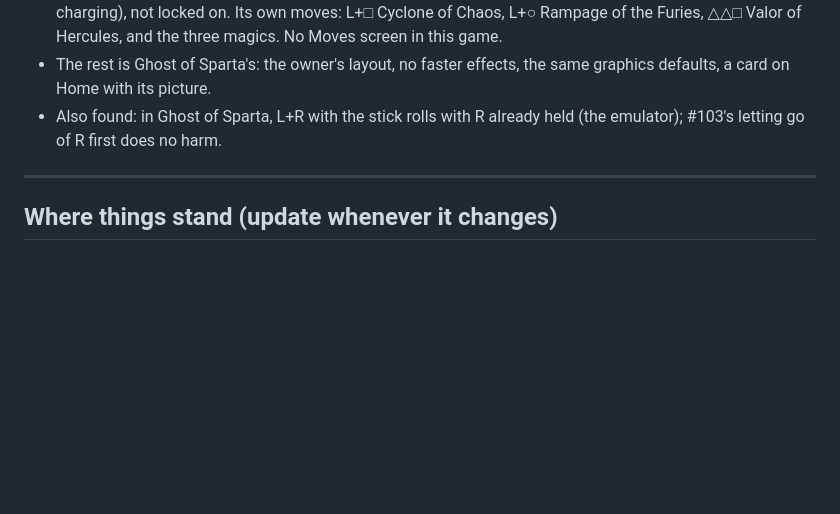
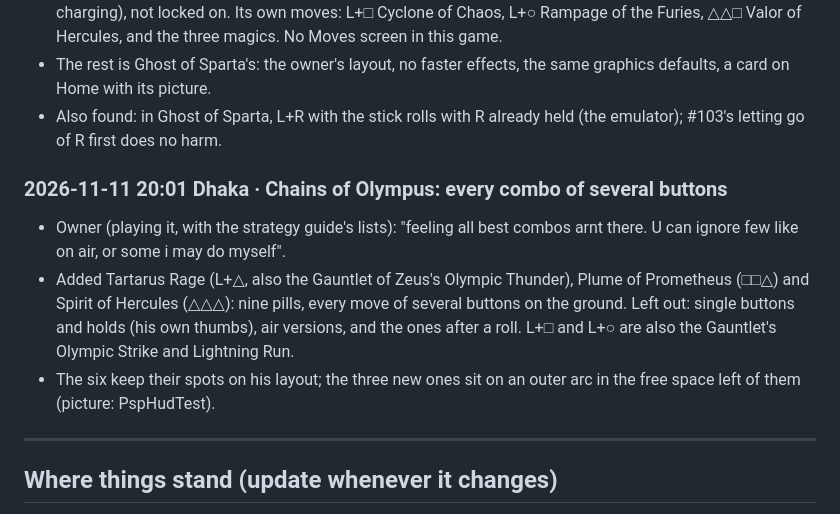
Before and after one commit to taiyebnirjhar/90s-kid-arcade, a Markdown page: docs/decisions.md, the part around the change. Drawn GitHub-style; blank space fills up the shorter version.

Commit message:
Chains of Olympus: the layout's picture, and the decision
Co-Authored-By: Claude Opus 5.5 <noreply@anthropic.com>
Claude-Session: https://claude.ai/code/session_01Ko9f8tDjGAaHi2vx6hfcS6

```diff
--- a/docs/decisions.md
+++ b/docs/decisions.md
@@ -1220,6 +1220,17 @@ decision was made in the conversation. Get the time now with
 - Also found: in Ghost of Sparta, L+R with the stick rolls with R already
   held (the emulator); #103's letting go of R first does no harm.
 
+### 2026-11-11 20:01 Dhaka · Chains of Olympus: every combo of several buttons
+- Owner (playing it, with the strategy guide's lists): "feeling all best
+  combos arnt there. U can ignore few like on air, or some i may do myself".
+- Added Tartarus Rage (L+△, also the Gauntlet of Zeus's Olympic Thunder),
+  Plume of Prometheus (□□△) and Spirit of Hercules (△△△): nine pills, every
+  move of several buttons on the ground. Left out: single buttons and holds
+  (his own thumbs), air versions, and the ones after a roll. L+□ and L+○
+  are also the Gauntlet's Olympic Strike and Lightning Run.
+- The six keep their spots on his layout; the three new ones sit on an
+  outer arc in the free space left of them (picture: PspHudTest).
+
 ---
 
 ## Where things stand (update whenever it changes)
```
